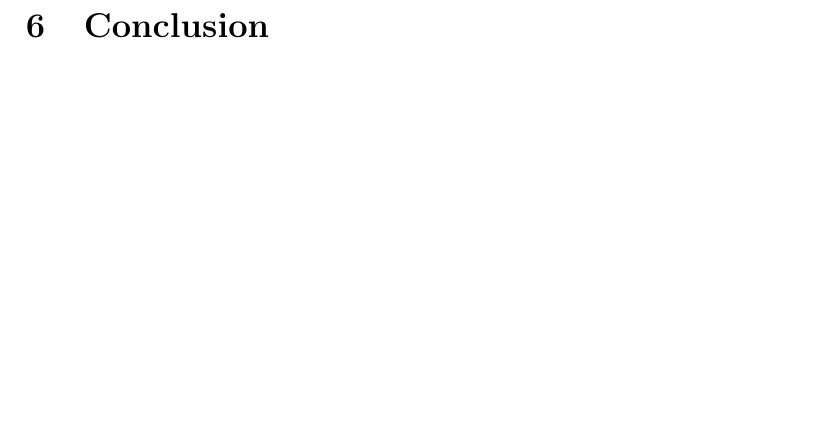
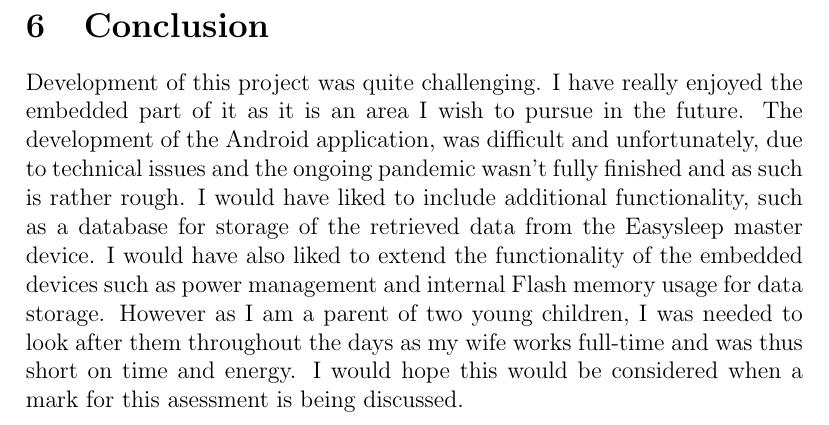
Before and after one commit to zedd-1983/easysleep_report, a LaTeX document (Easysleep_project_report.tex): part of page 44 of 48, cut so that both start at the same text, the shorter picture padded with empty space. Compiled offline with pdfLaTeX.

Commit message:
conclusion added

```diff
--- a/Easysleep_project_report.tex
+++ b/Easysleep_project_report.tex
@@ -1086,6 +1086,7 @@
     \newpage
 
     \section{Conclusion}
+    Development of this project was quite challenging. I have really enjoyed the embedded part of it as it is an area I wish to pursue in the future. The development of the Android application, was difficult and unfortunately, due to technical issues and the ongoing pandemic wasn't fully finished and as such is rather rough. I would have liked to include additional functionality, such as a database for storage of the retrieved data from the Easysleep master device. I would have also liked to extend the functionality of the embedded devices such as power management and internal Flash memory usage for data storage. However as I am a parent of two young children, I was needed to look after them throughout the days as my wife works full-time and was thus short on time and energy. I would hope this would be considered when a mark for this asessment is being discussed.
     \newpage
 
     \section{References}
```
Also changed, not shown: 2 other files.
